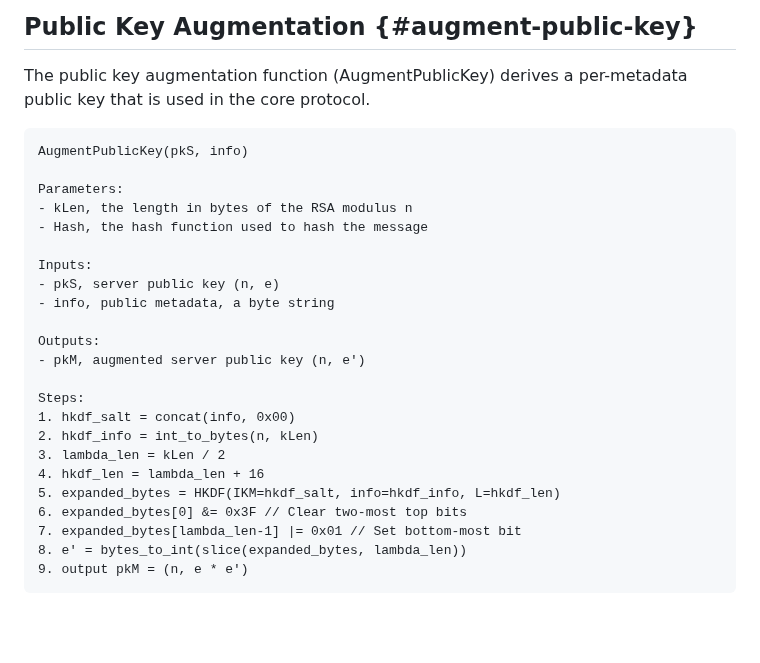
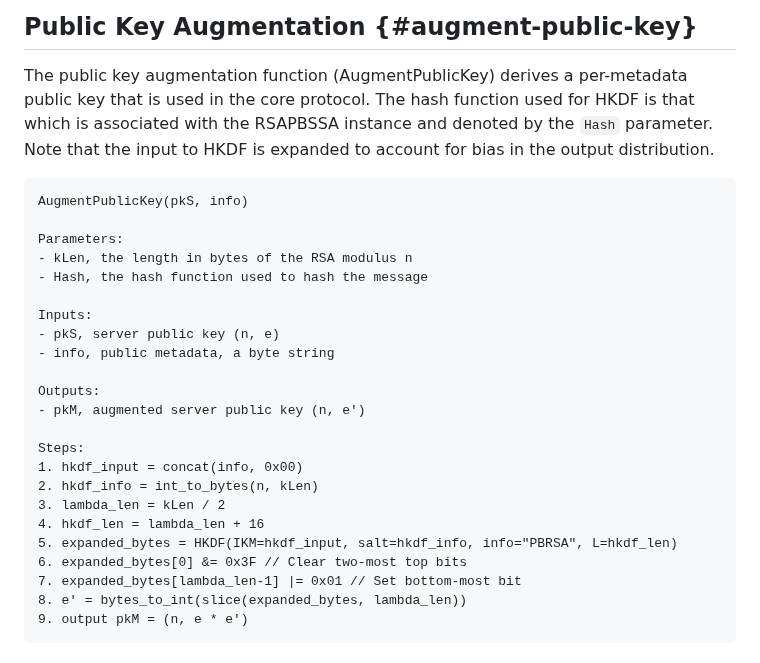
Before and after one commit to chris-wood/draft-amjad-cfrg-partially-blind-rsa, a Markdown page: draft-amjad-cfrg-partially-blind-rsa.md, the part around the change. Drawn GitHub-style; blank space fills up the shorter version.

Commit message:
Clarify HKDF invocation

```diff
--- a/draft-amjad-cfrg-partially-blind-rsa.md
+++ b/draft-amjad-cfrg-partially-blind-rsa.md
@@ -374,7 +374,9 @@ with the random prefix removed.
 ## Public Key Augmentation {#augment-public-key}
 
 The public key augmentation function (AugmentPublicKey) derives a per-metadata public
-key that is used in the core protocol.
+key that is used in the core protocol. The hash function used for HKDF is that which
+is associated with the RSAPBSSA instance and denoted by the `Hash` parameter. Note that
+the input to HKDF is expanded to account for bias in the output distribution.
 
 ~~~
 AugmentPublicKey(pkS, info)
@@ -391,11 +393,11 @@ Outputs:
 - pkM, augmented server public key (n, e')
 
 Steps:
-1. hkdf_salt = concat(info, 0x00)
+1. hkdf_input = concat(info, 0x00)
 2. hkdf_info = int_to_bytes(n, kLen)
 3. lambda_len = kLen / 2
 4. hkdf_len = lambda_len + 16
-5. expanded_bytes = HKDF(IKM=hkdf_salt, info=hkdf_info, L=hkdf_len)
+5. expanded_bytes = HKDF(IKM=hkdf_input, salt=hkdf_info, info="PBRSA", L=hkdf_len)
 6. expanded_bytes[0] &= 0x3F // Clear two-most top bits
 7. expanded_bytes[lambda_len-1] |= 0x01 // Set bottom-most bit
 8. e' = bytes_to_int(slice(expanded_bytes, lambda_len))
```
